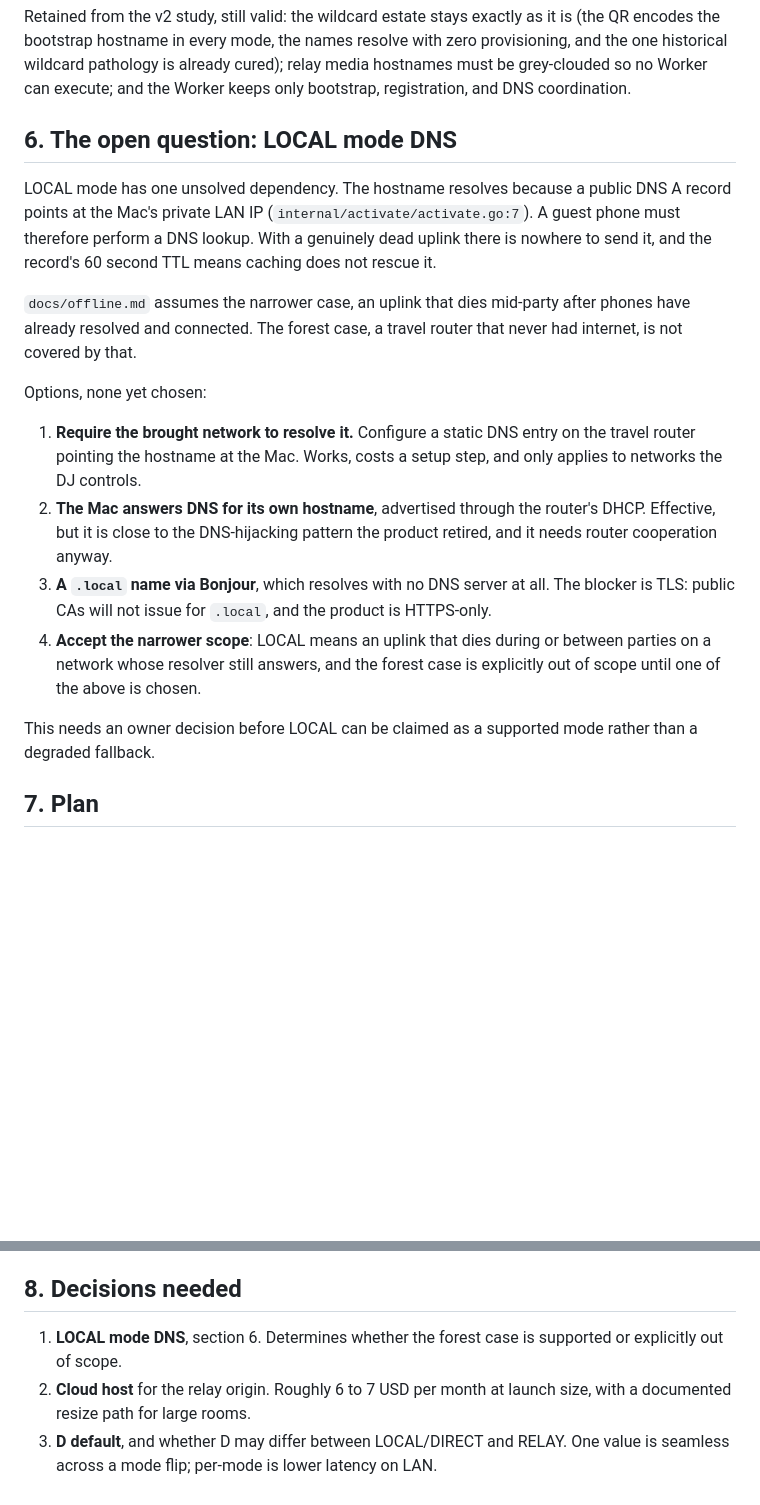
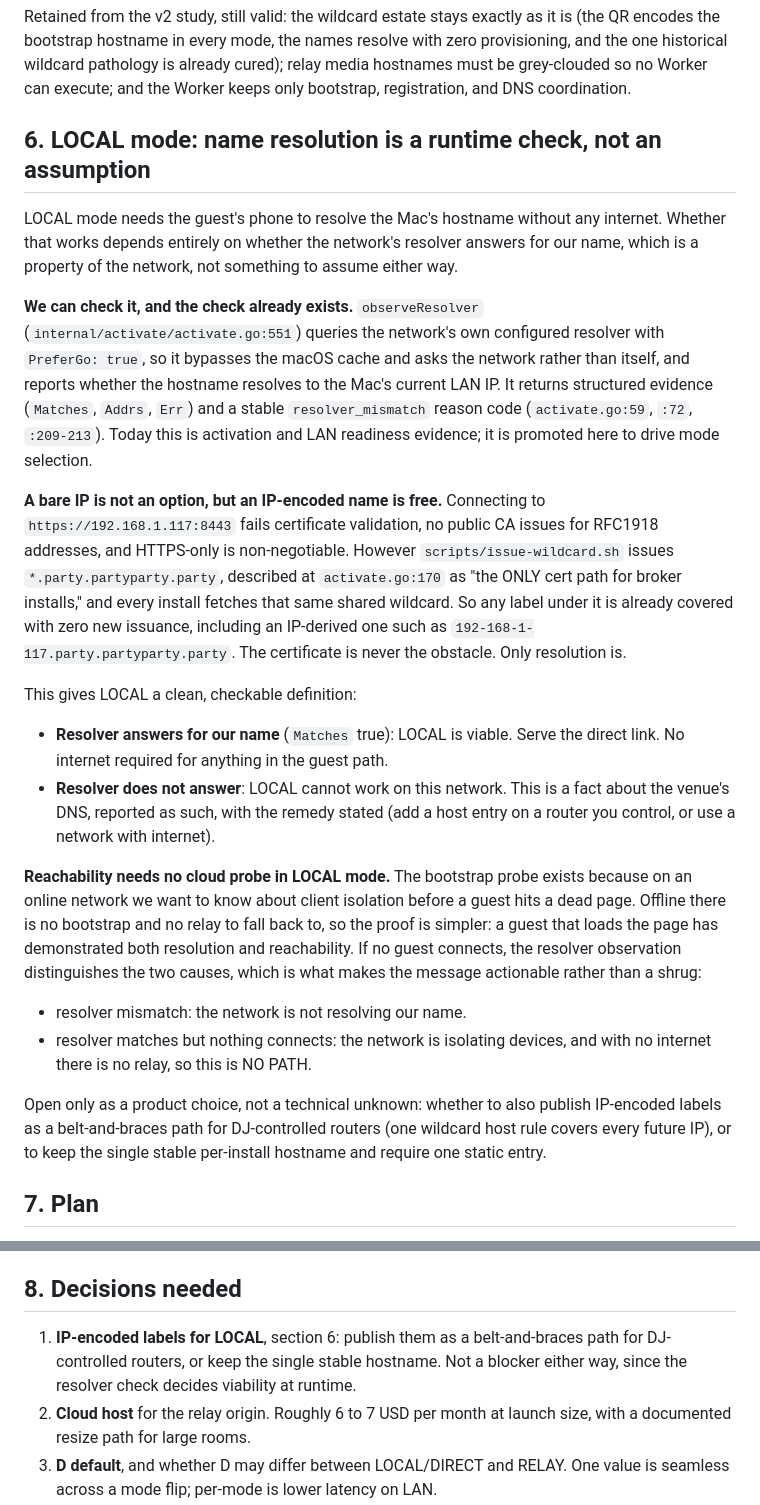
Before and after one commit to tetrisgm/partyparty, a Markdown page: docs/relay-architecture.md, 2 parts joined by grey strips. Rendered like a GitHub page; blank space fills up the shorter version.

Commit message:
LOCAL mode: resolve name control by runtime check, not assumption
Section 6 previously listed four unchosen options and called LOCAL blocked on an
owner decision. Both halves of that were wrong, and the code already answers it.

Do we control DNS on this network is a question we can simply ask. observeResolver
in internal/activate/activate.go:551 queries the network's own configured resolver
with PreferGo true, so it bypasses the macOS cache and asks the network rather
than itself, and reports whether the hostname resolves to the Mac's current LAN
IP. It already returns structured evidence and a stable resolver_mismatch reason
code. It was being used only as activation evidence; it is promoted here to drive
mode selection.

A bare IP is still not usable, because certificate validation fails and no public
CA issues for RFC1918 addresses while HTTPS only is non negotiable. But an IP
encoded label costs nothing: scripts/issue-wildcard.sh issues the shared
star.party.partyparty.party cert that activate.go:170 calls the only cert path for
broker installs, so any label under it is already covered on every install with no
new issuance. The certificate is never the obstacle, only resolution is.

LOCAL therefore gets a checkable definition rather than an assumption. Resolver
answers means LOCAL is viable and no internet is needed anywhere in the guest
path. Resolver does not answer means LOCAL cannot work here, stated as a fact
about the venue with the remedy given. Reachability needs no cloud probe offline,
because a guest that loads the page has already demonstrated both resolution and
reachability, and when nothing connects the resolver observation distinguishes a
name that does not resolve from a network that isolates devices, which is what
makes the failure message actionable instead of a shrug.

What remains is a product choice rather than a technical unknown: whether to also
publish IP encoded labels as a belt and braces path for DJ controlled routers,
where one wildcard host rule covers every future IP, or to keep the single stable
per install hostname and require one static entry.

Design only. No implementation and no behavior change.

Co-Authored-By: Claude Opus 4.8 <noreply@anthropic.com>

```diff
--- a/docs/relay-architecture.md
+++ b/docs/relay-architecture.md
@@ -167,35 +167,56 @@ with zero provisioning, and the one historical wildcard pathology is already
 cured); relay media hostnames must be grey-clouded so no Worker can execute;
 and the Worker keeps only bootstrap, registration, and DNS coordination.
 
-## 6. The open question: LOCAL mode DNS
+## 6. LOCAL mode: name resolution is a runtime check, not an assumption
 
-LOCAL mode has one unsolved dependency. The hostname resolves because a public
-DNS A record points at the Mac's private LAN IP (`internal/activate/activate.go:7`).
-A guest phone must therefore perform a DNS lookup. With a genuinely dead uplink
-there is nowhere to send it, and the record's 60 second TTL means caching does
-not rescue it.
+LOCAL mode needs the guest's phone to resolve the Mac's hostname without any
+internet. Whether that works depends entirely on whether the network's resolver
+answers for our name, which is a property of the network, not something to
+assume either way.
 
-`docs/offline.md` assumes the narrower case, an uplink that dies mid-party
-after phones have already resolved and connected. The forest case, a travel
-router that never had internet, is not covered by that.
+**We can check it, and the check already exists.** `observeResolver`
+(`internal/activate/activate.go:551`) queries the network's own configured
+resolver with `PreferGo: true`, so it bypasses the macOS cache and asks the
+network rather than itself, and reports whether the hostname resolves to the
+Mac's current LAN IP. It returns structured evidence (`Matches`, `Addrs`,
+`Err`) and a stable `resolver_mismatch` reason code
+(`activate.go:59`, `:72`, `:209-213`). Today this is activation and LAN
+readiness evidence; it is promoted here to drive mode selection.
 
-Options, none yet chosen:
+**A bare IP is not an option, but an IP-encoded name is free.** Connecting to
+`https://192.168.1.117:8443` fails certificate validation, no public CA issues
+for RFC1918 addresses, and HTTPS-only is non-negotiable. However
+`scripts/issue-wildcard.sh` issues `*.party.partyparty.party`, described at
+`activate.go:170` as "the ONLY cert path for broker installs," and every
+install fetches that same shared wildcard. So any label under it is already
+covered with zero new issuance, including an IP-derived one such as
+`192-168-1-117.party.partyparty.party`. The certificate is never the obstacle.
+Only resolution is.
 
-1. **Require the brought network to resolve it.** Configure a static DNS entry
-   on the travel router pointing the hostname at the Mac. Works, costs a setup
-   step, and only applies to networks the DJ controls.
-2. **The Mac answers DNS for its own hostname**, advertised through the
-   router's DHCP. Effective, but it is close to the DNS-hijacking pattern the
-   product retired, and it needs router cooperation anyway.
-3. **A `.local` name via Bonjour**, which resolves with no DNS server at all.
-   The blocker is TLS: public CAs will not issue for `.local`, and the product
-   is HTTPS-only.
-4. **Accept the narrower scope**: LOCAL means an uplink that dies during or
-   between parties on a network whose resolver still answers, and the forest
-   case is explicitly out of scope until one of the above is chosen.
+This gives LOCAL a clean, checkable definition:
 
-This needs an owner decision before LOCAL can be claimed as a supported mode
-rather than a degraded fallback.
+- **Resolver answers for our name** (`Matches` true): LOCAL is viable. Serve
+  the direct link. No internet required for anything in the guest path.
+- **Resolver does not answer**: LOCAL cannot work on this network. This is a
+  fact about the venue's DNS, reported as such, with the remedy stated (add a
+  host entry on a router you control, or use a network with internet).
+
+**Reachability needs no cloud probe in LOCAL mode.** The bootstrap probe exists
+because on an online network we want to know about client isolation before a
+guest hits a dead page. Offline there is no bootstrap and no relay to fall back
+to, so the proof is simpler: a guest that loads the page has demonstrated both
+resolution and reachability. If no guest connects, the resolver observation
+distinguishes the two causes, which is what makes the message actionable rather
+than a shrug:
+
+- resolver mismatch: the network is not resolving our name.
+- resolver matches but nothing connects: the network is isolating devices, and
+  with no internet there is no relay, so this is NO PATH.
+
+Open only as a product choice, not a technical unknown: whether to also publish
+IP-encoded labels as a belt-and-braces path for DJ-controlled routers (one
+wildcard host rule covers every future IP), or to keep the single stable
+per-install hostname and require one static entry.
 
 ## 7. Plan
 
@@ -230,8 +251,9 @@ first would mean rewriting it once both are settled.
 
 ## 8. Decisions needed
 
-1. **LOCAL mode DNS**, section 6. Determines whether the forest case is
-   supported or explicitly out of scope.
+1. **IP-encoded labels for LOCAL**, section 6: publish them as a belt-and-braces
+   path for DJ-controlled routers, or keep the single stable hostname. Not a
+   blocker either way, since the resolver check decides viability at runtime.
 2. **Cloud host** for the relay origin. Roughly 6 to 7 USD per month at launch
    size, with a documented resize path for large rooms.
 3. **D default**, and whether D may differ between LOCAL/DIRECT and RELAY. One
```
